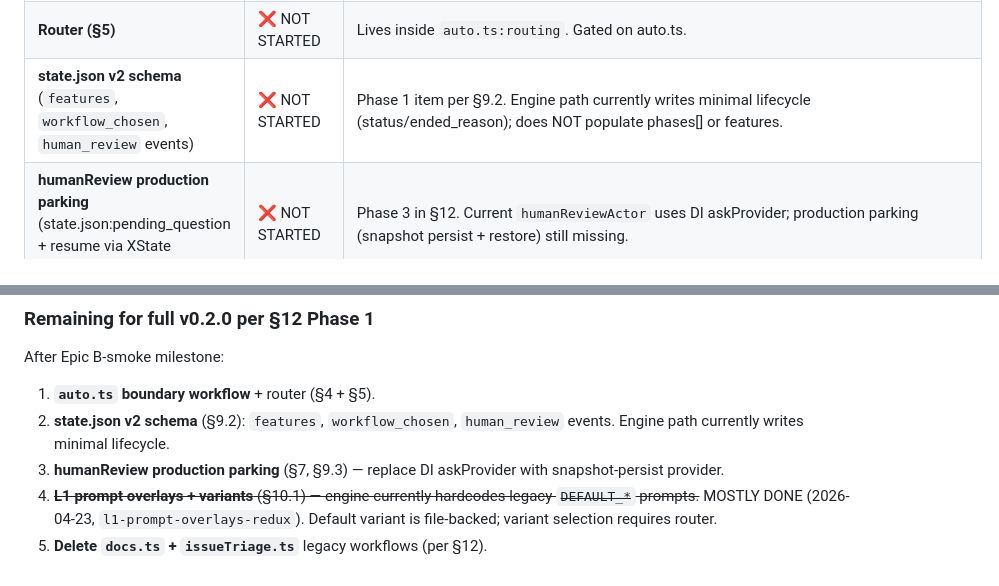
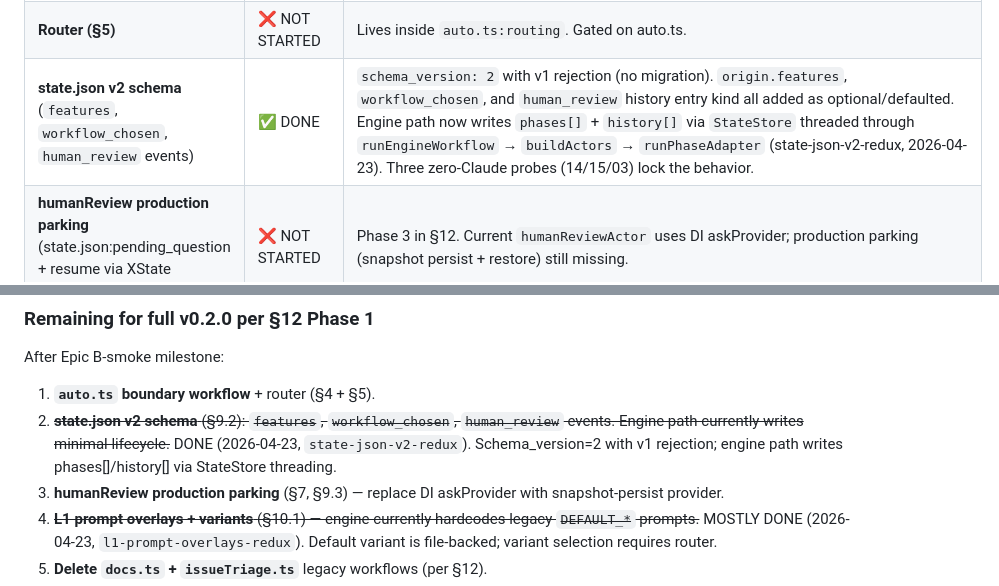
Before and after one commit to lfnovo/harny, a Markdown page: engine-design.md, 2 parts joined by grey strips. Rendered like a GitHub page.

Commit message:
docs: record state-json-v2-redux milestone in §0 + cost table

```diff
--- a/engine-design.md
+++ b/engine-design.md
@@ -37,7 +37,7 @@ Quick overview of what's been built so far against the design. **Updated after e
 | **`feature-dev-engine` workflow (Epic B)** | ✅ DONE | `src/harness/engine/workflows/featureDev.ts` + `featureDevActors.ts`. Machine: `planning → loop[developer → validator → committing → next] → done|failed`. All three phase actors wired via `runPhaseAdapter` reusing legacy `DEFAULT_PLANNER/DEVELOPER/VALIDATOR` + `PlannerVerdictSchema/DeveloperVerdictSchema/EngineValidatorVerdictSchema`. Probe 10 (9 scenarios with mocked SDK) + smoke probe 04 (real CLI E2E). |
 | **`auto.ts` boundary workflow** | ❌ NOT STARTED | Phase 1 item per §12. Epic A is a direct-routing precursor; auto.ts adds router + cleanup graph states + meta-improve hook. |
 | **Router (§5)** | ❌ NOT STARTED | Lives inside `auto.ts:routing`. Gated on auto.ts. |
-| **state.json v2 schema** (`features`, `workflow_chosen`, `human_review` events) | ❌ NOT STARTED | Phase 1 item per §9.2. Engine path currently writes minimal lifecycle (status/ended_reason); does NOT populate phases[] or features. |
+| **state.json v2 schema** (`features`, `workflow_chosen`, `human_review` events) | ✅ DONE | `schema_version: 2` with v1 rejection (no migration). `origin.features`, `workflow_chosen`, and `human_review` history entry kind all added as optional/defaulted. Engine path now writes `phases[]` + `history[]` via `StateStore` threaded through `runEngineWorkflow` → `buildActors` → `runPhaseAdapter` (state-json-v2-redux, 2026-04-23). Three zero-Claude probes (14/15/03) lock the behavior. |
 | **humanReview production parking** (state.json:pending_question + resume via XState snapshot) | ❌ NOT STARTED | Phase 3 in §12. Current `humanReviewActor` uses DI askProvider; production parking (snapshot persist + restore) still missing. |
 | **L1 prompt overlays + variants** (§10.1) | 🟡 MOSTLY | `src/harness/engine/promptResolver.ts` implements 4-level chain (project-variant → project-default → bundled-variant → bundled-default). Bundled defaults live at `src/harness/engine/workflows/prompts/default/{planner,developer,validator}.md` (byte-identical to legacy `DEFAULT_*` constants). `featureDevActors.ts` wires `resolvePrompt()` for all three phases with hardcoded `variant='default'`. **Remaining:** CLI variant selection (`--workflow X:variant`) comes with the router run. |
 | **`.extend()` for L3** (§10.2) | ❌ NOT STARTED | Phase 2. |
@@ -76,7 +76,7 @@ The smoke test on Epic B.5 surfaced 4 bugs that mocked probes hadn't caught —
 After Epic B-smoke milestone:
 
 1. **`auto.ts` boundary workflow** + router (§4 + §5).
-2. **state.json v2 schema** (§9.2): `features`, `workflow_chosen`, `human_review` events. Engine path currently writes minimal lifecycle.
+2. ~~**state.json v2 schema** (§9.2): `features`, `workflow_chosen`, `human_review` events. Engine path currently writes minimal lifecycle.~~ DONE (2026-04-23, `state-json-v2-redux`). Schema_version=2 with v1 rejection; engine path writes phases[]/history[] via StateStore threading.
 3. **humanReview production parking** (§7, §9.3) — replace DI askProvider with snapshot-persist provider.
 4. ~~**L1 prompt overlays + variants** (§10.1) — engine currently hardcodes legacy `DEFAULT_*` prompts.~~ MOSTLY DONE (2026-04-23, `l1-prompt-overlays-redux`). Default variant is file-backed; variant selection requires router.
 5. **Delete `docs.ts` + `issueTriage.ts`** legacy workflows (per §12).
```
Also changed, not shown: LEARNINGS.md (+1 -0 lines).
